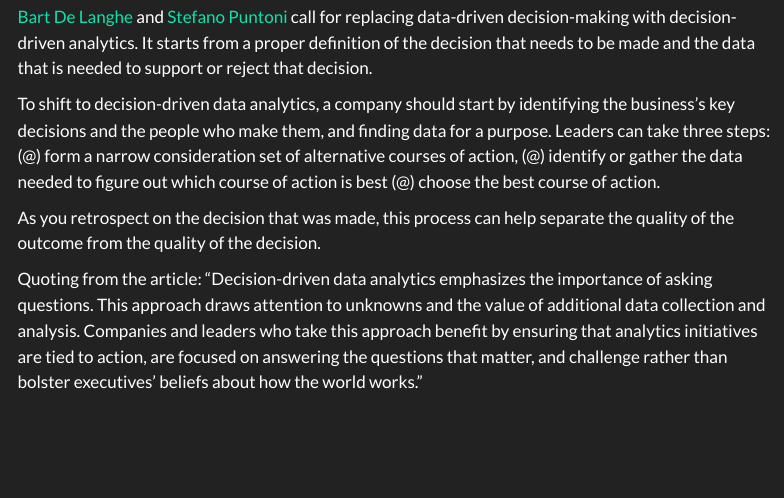
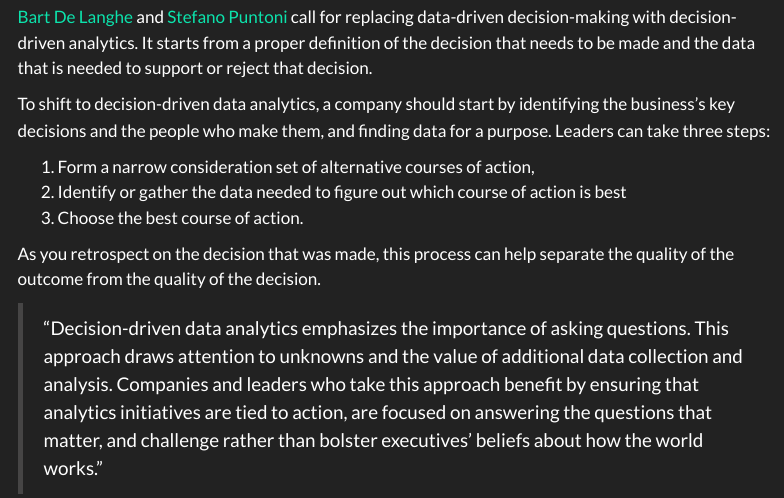
Before and after one commit to liquidcarbon/blog, a Quarto document (posts/23/decision-driven-analytics/index.qmd): the page in a window 1100 px wide, from 480 px down. Rendered offline with R 4.5, knitr and Pandoc in place of Quarto, with nearby package versions; menus at the side of the page are left out.

Commit message:
decision-driven analytics

```diff
--- a/posts/23/decision-driven-analytics/index.qmd
+++ b/posts/23/decision-driven-analytics/index.qmd
@@ -30,13 +30,15 @@ The result? Preexisting beliefs, biases, and incentives are reinforced. Though i
 [Bart De Langhe](https://www.linkedin.com/in/ACoAAAC5V-sBm0kfD0NVZz6VvRd0ExwXysD90Kk?lipi=urn%3Ali%3Apage%3Ad_flagship3_detail_base%3BOzao%2F1n9SDunTQ1IG%2Fo1%2Fg%3D%3D) and [Stefano Puntoni](https://www.linkedin.com/in/ACoAAAGJ8P0B0hihAkYDLt58VAKlMaSO_Az4kqw?lipi=urn%3Ali%3Apage%3Ad_flagship3_detail_base%3BOzao%2F1n9SDunTQ1IG%2Fo1%2Fg%3D%3D) call for replacing data-driven decision-making with decision-driven analytics. It starts from a proper definition of the decision that needs to be made and the data that is needed to support or reject that decision.
 
 To shift to decision-driven data analytics, a company should start by identifying the business’s key decisions and the people who make them, and finding data for a purpose. Leaders can take three steps:
-(@) form a narrow consideration set of alternative courses of action,
-(@) identify or gather the data needed to figure out which course of action is best
-(@) choose the best course of action.
+
+(@) Form a narrow consideration set of alternative courses of action,
+(@) Identify or gather the data needed to figure out which course of action is best
+(@) Choose the best course of action.
 
 As you retrospect on the decision that was made, this process can help separate the quality of the outcome from the quality of the decision.
 
-Quoting from the article: "Decision-driven data analytics emphasizes the importance of asking questions. This approach draws attention to unknowns and the value of additional data collection and analysis. Companies and leaders who take this approach benefit by ensuring that analytics initiatives are tied to action, are focused on answering the questions that matter, and challenge rather than bolster executives’ beliefs about how the world works."
+> "Decision-driven data analytics emphasizes the importance of asking questions. This approach draws attention to unknowns and the value of additional data collection and analysis. Companies and leaders who take this approach benefit by ensuring that analytics initiatives are tied to action, are focused on answering the questions that matter, and challenge rather than bolster executives’ beliefs about how the world works."
 
 Read the [paper](https://lnkd.in/gsHukiHG), watch the [interview with MIT Management Review](https://www.youtube.com/watch?v=zBQpvkN9qWk).
+
 Also published on: [LinkedIn](https://www.linkedin.com/feed/update/urn:li:activity:7041166301540605952/)
```
